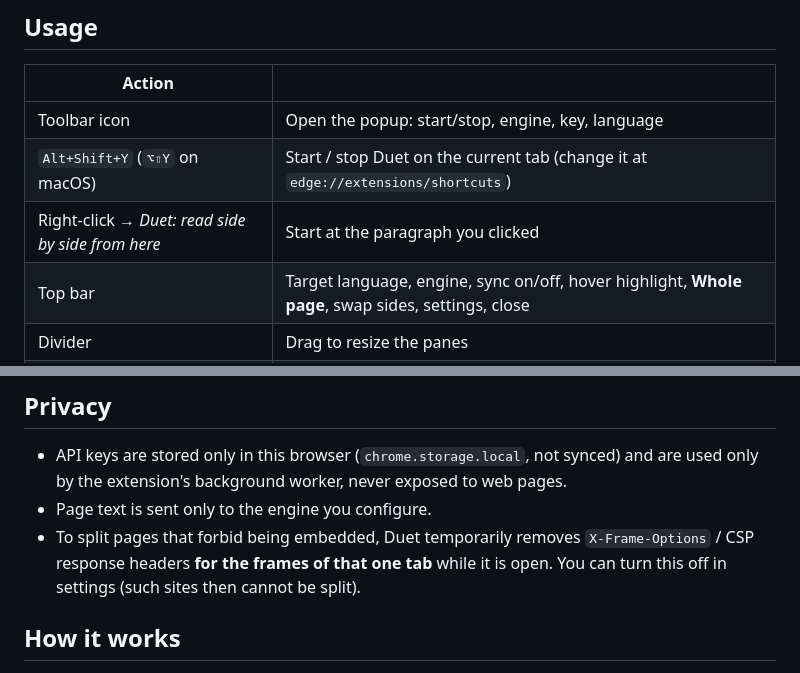
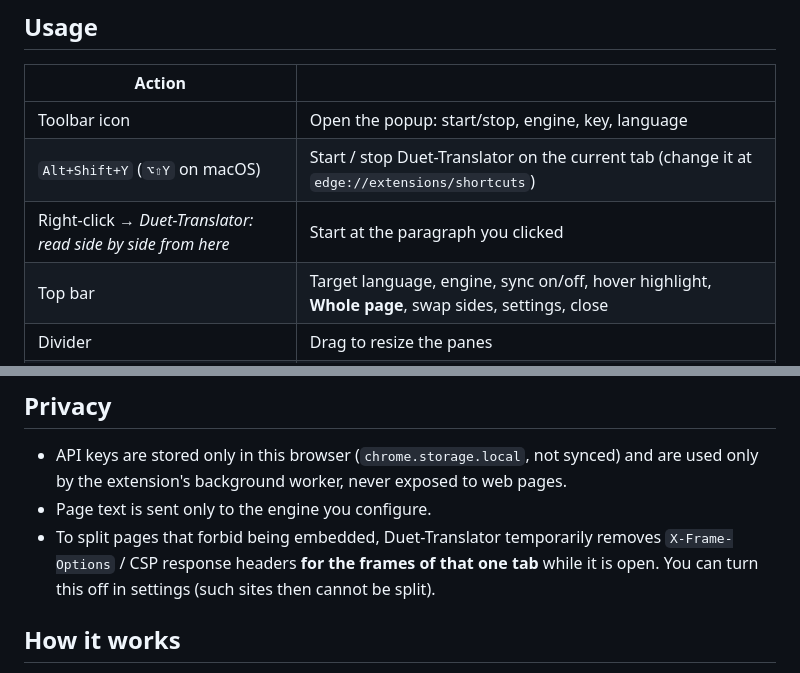
Before and after one commit to SuperFCR/Duet-Translator, a Markdown page: README.md, 2 parts joined by grey strips. Rendered like a GitHub page.

```diff
--- a/README.md
+++ b/README.md
@@ -69,8 +69,8 @@ If your model runs on a remote GPU box, just make its address reachable from the
 | Action | |
 |---|---|
 | Toolbar icon | Open the popup: start/stop, engine, key, language |
-| `Alt+Shift+Y` (`⌥⇧Y` on macOS) | Start / stop Duet on the current tab (change it at `edge://extensions/shortcuts`) |
-| Right-click → *Duet: read side by side from here* | Start at the paragraph you clicked |
+| `Alt+Shift+Y` (`⌥⇧Y` on macOS) | Start / stop Duet-Translator on the current tab (change it at `edge://extensions/shortcuts`) |
+| Right-click → *Duet-Translator: read side by side from here* | Start at the paragraph you clicked |
 | Top bar | Target language, engine, sync on/off, hover highlight, **Whole page**, swap sides, settings, close |
 | Divider | Drag to resize the panes |
 | Close | The original page returns to the paragraph you were reading |
@@ -90,7 +90,7 @@ On the Wikipedia article above, four stops one screen apart sent about 12,000 ch
 
 - API keys are stored only in this browser (`chrome.storage.local`, not synced) and are used only by the extension's background worker, never exposed to web pages.
 - Page text is sent only to the engine you configure.
-- To split pages that forbid being embedded, Duet temporarily removes `X-Frame-Options` / CSP response headers **for the frames of that one tab** while it is open. You can turn this off in settings (such sites then cannot be split).
+- To split pages that forbid being embedded, Duet-Translator temporarily removes `X-Frame-Options` / CSP response headers **for the frames of that one tab** while it is open. You can turn this off in settings (such sites then cannot be split).
 
 ## How it works
 
```
Also changed, not shown: other parts of README.md (+7 -7 lines), README.zh-CN.md (+6 -6 lines), docs/DESIGN.md (+1 -1 lines), docs/images/popup-en.png, docs/images/popup-zh.png, docs/images/screenshot-en.png, docs/images/screenshot-zh.png, 10 other files.
